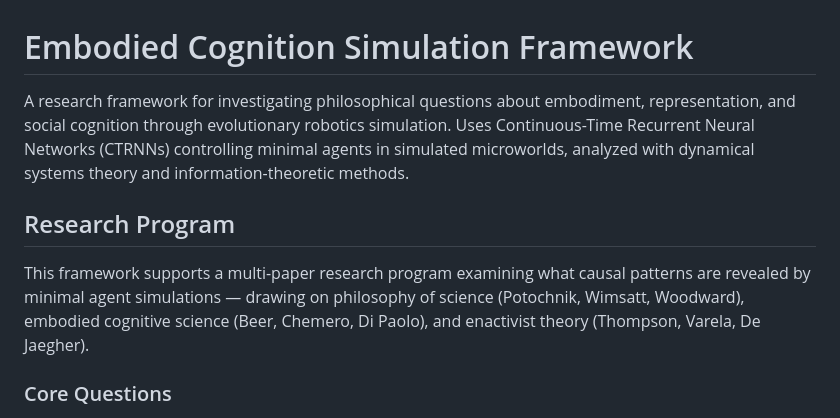
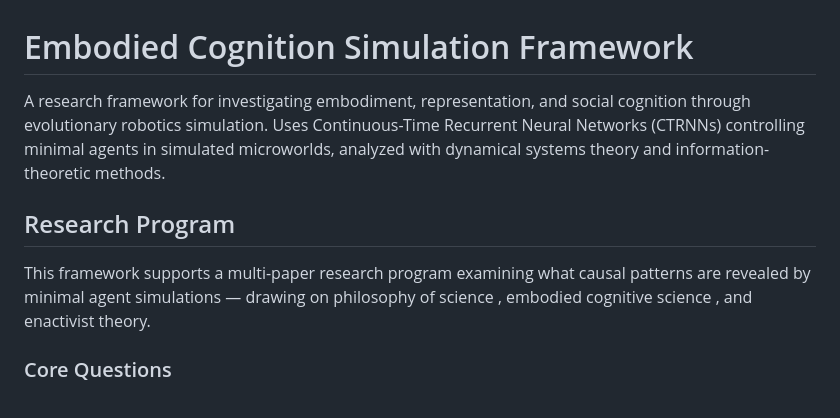
Before and after one commit to collinlucken/embodied-cognition-simulations, a Markdown page: README.md, the part around the change. Drawn GitHub-style.

```diff
--- a/README.md
+++ b/README.md
@@ -1,10 +1,10 @@
 # Embodied Cognition Simulation Framework
 
-A research framework for investigating philosophical questions about embodiment, representation, and social cognition through evolutionary robotics simulation. Uses Continuous-Time Recurrent Neural Networks (CTRNNs) controlling minimal agents in simulated microworlds, analyzed with dynamical systems theory and information-theoretic methods.
+A research framework for investigating embodiment, representation, and social cognition through evolutionary robotics simulation. Uses Continuous-Time Recurrent Neural Networks (CTRNNs) controlling minimal agents in simulated microworlds, analyzed with dynamical systems theory and information-theoretic methods.
 
 ## Research Program
 
-This framework supports a multi-paper research program examining what causal patterns are revealed by minimal agent simulations — drawing on philosophy of science (Potochnik, Wimsatt, Woodward), embodied cognitive science (Beer, Chemero, Di Paolo), and enactivist theory (Thompson, Varela, De Jaegher).
+This framework supports a multi-paper research program examining what causal patterns are revealed by minimal agent simulations — drawing on philosophy of science , embodied cognitive science , and enactivist theory.
 
 ### Core Questions
 
```
